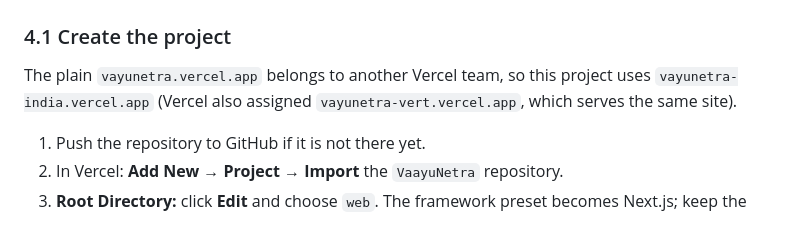
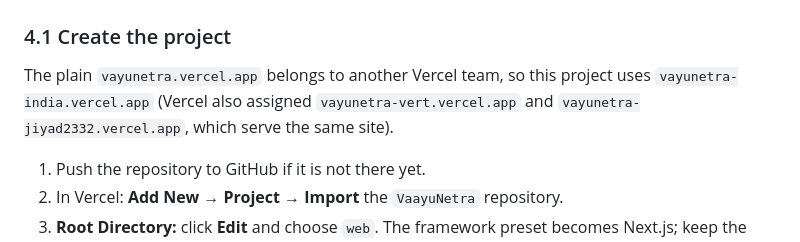
Before and after one commit to Hussaincodes01/VaayuNetra, a Markdown page: DEPLOY.md, the part around the change. GitHub-like rendering.

Commit message:
docs: list all three production addresses

```diff
--- a/DEPLOY.md
+++ b/DEPLOY.md
@@ -126,7 +126,8 @@ Check: every "yes" row has a value.
 ### 4.1 Create the project
 
 The plain `vayunetra.vercel.app` belongs to another Vercel team, so this project uses
-`vayunetra-india.vercel.app` (Vercel also assigned `vayunetra-vert.vercel.app`, which serves the same site).
+`vayunetra-india.vercel.app` (Vercel also assigned `vayunetra-vert.vercel.app` and `vayunetra-jiyad2332.vercel.app`, which serve
+the same site).
 
 1. Push the repository to GitHub if it is not there yet.
 2. In Vercel: **Add New → Project → Import** the `VaayuNetra` repository.
```
